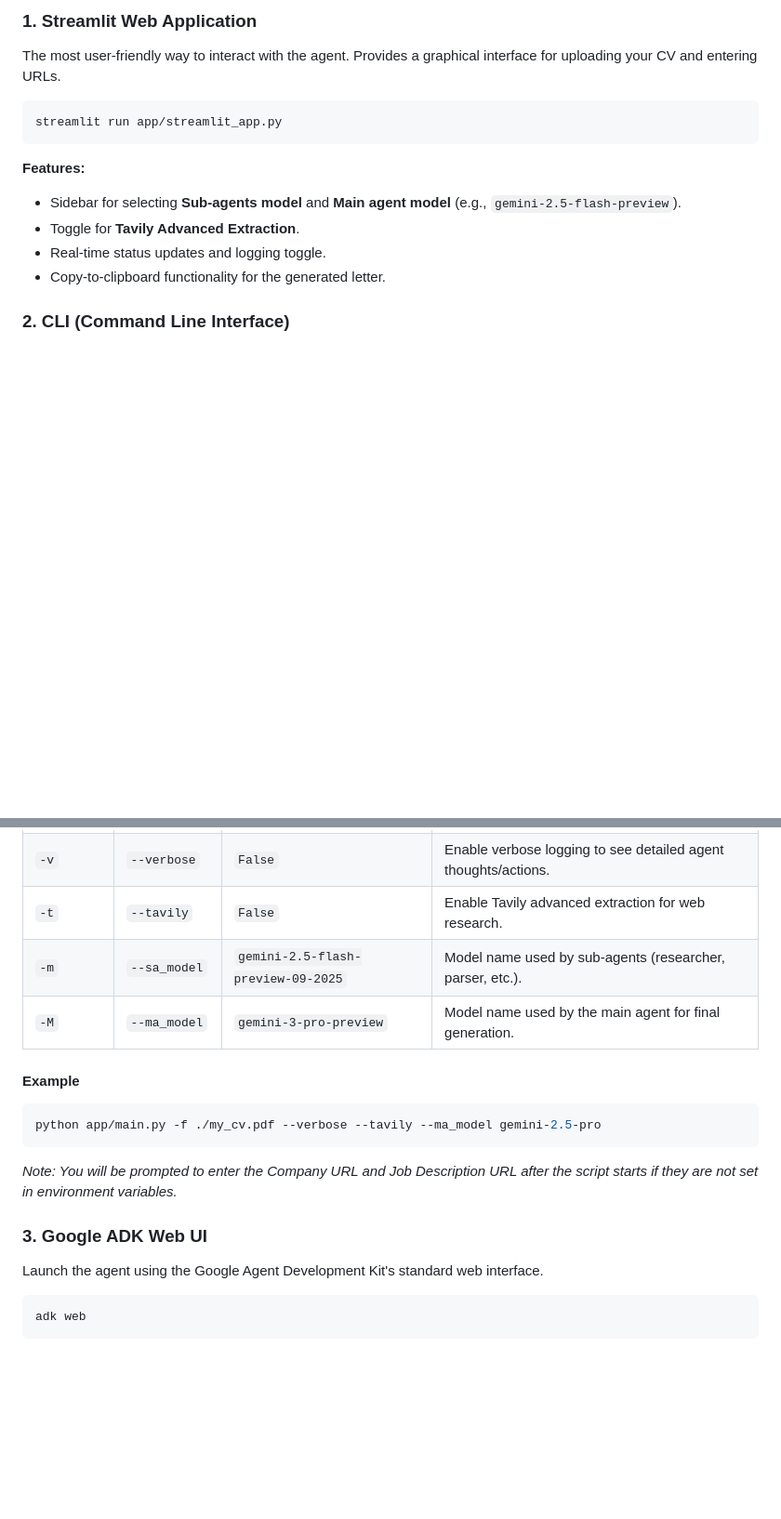
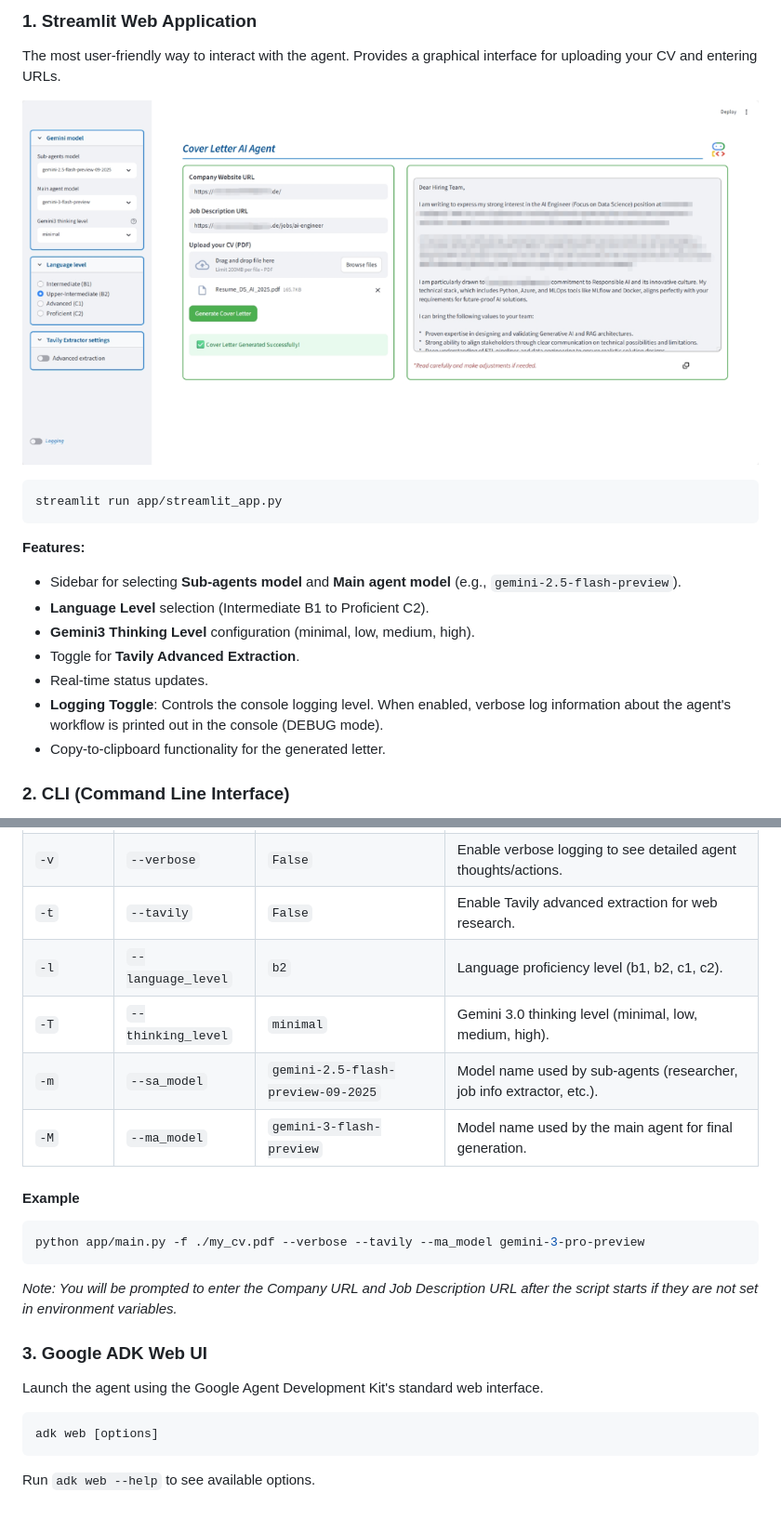
Before and after one commit to modus95/cover_letter_agent_adk, a Markdown page: README.md, 2 parts joined by grey strips. Shown at 93% size. GitHub-like rendering; pictures changed too: ui_screenshot.png (added); blank space fills up the shorter version.

````diff
--- a/README.md
+++ b/README.md
@@ -68,14 +80,19 @@ You can run the agent in three different ways depending on your preference.
 
 The most user-friendly way to interact with the agent. Provides a graphical interface for uploading your CV and entering URLs.
 
+![Cover Letter Agent UI](ui_screenshot.png)
+
 ```bash
 streamlit run app/streamlit_app.py
 ```
 
 **Features:**
 - Sidebar for selecting **Sub-agents model** and **Main agent model** (e.g., `gemini-2.5-flash-preview`).
+- **Language Level** selection (Intermediate B1 to Proficient C2).
+- **Gemini3 Thinking Level** configuration (minimal, low, medium, high).
 - Toggle for **Tavily Advanced Extraction**.
-- Real-time status updates and logging toggle.
+- Real-time status updates.
+- **Logging Toggle**: Controls the console logging level. When enabled, verbose log information about the agent's workflow is printed out in the console (DEBUG mode).
 - Copy-to-clipboard functionality for the generated letter.
 
 ### 2. CLI (Command Line Interface)
@@ -93,13 +110,15 @@ python app/main.py -f path/to/your_cv.pdf [options]
 | `-f` | `--file_name` | **Required** | Path to the PDF CV file. |
 | `-v` | `--verbose` | `False` | Enable verbose logging to see detailed agent thoughts/actions. |
 | `-t` | `--tavily` | `False` | Enable Tavily advanced extraction for web research. |
-| `-m` | `--sa_model` | `gemini-2.5-flash-preview-09-2025` | Model name used by sub-agents (researcher, parser, etc.). |
-| `-M` | `--ma_model` | `gemini-3-pro-preview` | Model name used by the main agent for final generation. |
+| `-l` | `--language_level` | `b2` | Language proficiency level (b1, b2, c1, c2). |
+| `-T` | `--thinking_level` | `minimal` | Gemini 3.0 thinking level (minimal, low, medium, high). |
+| `-m` | `--sa_model` | `gemini-2.5-flash-preview-09-2025` | Model name used by sub-agents (researcher, job info extractor, etc.). |
+| `-M` | `--ma_model` | `gemini-3-flash-preview` | Model name used by the main agent for final generation. |
 
 #### Example
 
 ```bash
-python app/main.py -f ./my_cv.pdf --verbose --tavily --ma_model gemini-2.5-pro
+python app/main.py -f ./my_cv.pdf --verbose --tavily --ma_model gemini-3-pro-preview
 ```
 
 *Note: You will be prompted to enter the Company URL and Job Description URL after the script starts if they are not set in environment variables.*
@@ -109,5 +128,6 @@ python app/main.py -f ./my_cv.pdf --verbose --tavily --ma_model gemini-2.5-pro
 Launch the agent using the Google Agent Development Kit's standard web interface.
 
 ```bash
-adk web
+adk web [options]
 ```
+Run `adk web --help` to see available options.
````
Also changed, not shown: other parts of README.md (+28 -16 lines).
